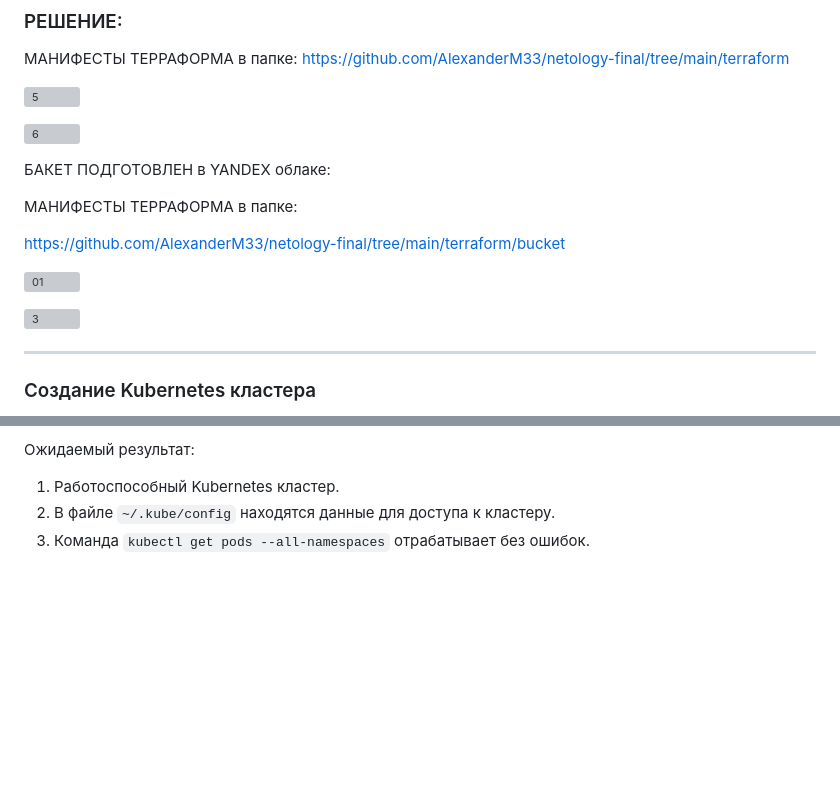
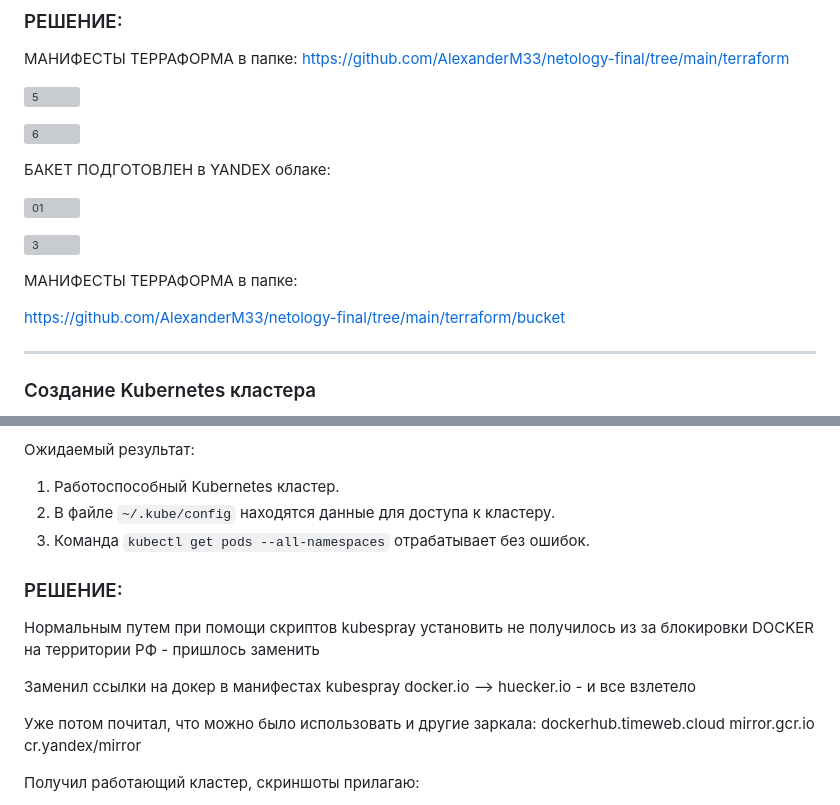
Before and after one commit to AlexanderM33/netology-final, a Markdown page: README.md, 2 parts joined by grey strips. Rendered like a GitHub page; blank space fills up the shorter version; grey boxes are pictures that could not be loaded.

```diff
--- a/README.md
+++ b/README.md
@@ -63,17 +63,15 @@ https://github.com/AlexanderM33/netology-final/tree/main/terraform
 
 БАКЕТ ПОДГОТОВЛЕН в YANDEX облаке:
 
-МАНИФЕСТЫ ТЕРРАФОРМА в папке:
-
-https://github.com/AlexanderM33/netology-final/tree/main/terraform/bucket
-
 
 ![01](https://github.com/AlexanderM33/netology-final/assets/122460278/bb7596ae-bae4-4da6-8e4e-960b29e9c327)
 
 ![3](https://github.com/AlexanderM33/netology-final/assets/122460278/8079c104-8f30-4a10-9a1d-c5a983b67153)
 
 
+МАНИФЕСТЫ ТЕРРАФОРМА в папке:
 
+https://github.com/AlexanderM33/netology-final/tree/main/terraform/bucket
 
 
 ---
@@ -96,3 +94,18 @@ https://github.com/AlexanderM33/netology-final/tree/main/terraform/bucket
 1. Работоспособный Kubernetes кластер.
 2. В файле `~/.kube/config` находятся данные для доступа к кластеру.
 3. Команда `kubectl get pods --all-namespaces` отрабатывает без ошибок.
+
+
+### РЕШЕНИЕ:
+
+Нормальным путем при помощи скриптов kubespray установить не получилось из за блокировки DOCKER на территории РФ  - пришлось заменить
+
+Заменил ссылки на докер в манифестах kubespray docker.io --> huecker.io -  и все взлетело
+
+Уже потом почитал, что можно было использовать и другие заркала:
+dockerhub.timeweb.cloud
+mirror.gcr.io
+cr.yandex/mirror
+
+Получил работающий кластер, скриншоты прилагаю:
+
```
Also changed, not shown: other parts of README.md (+7 -0 lines).
